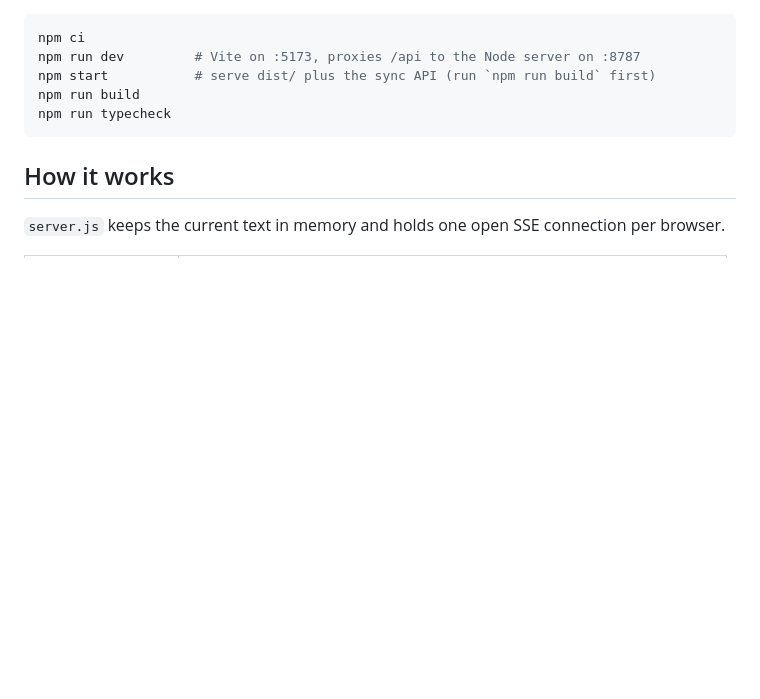
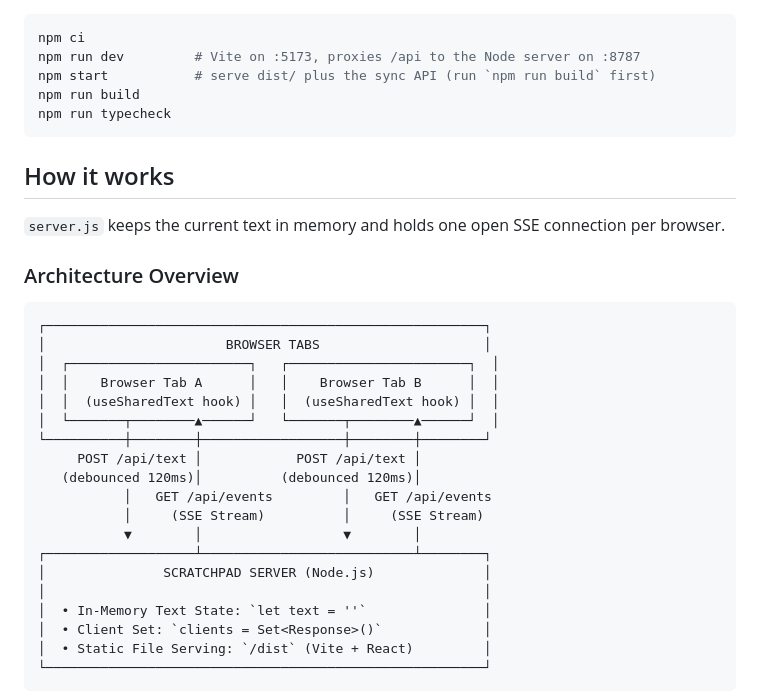
Before and after one commit to vnt87/scratchpad, a Markdown page: README.md, the part around one of its changes. GitHub-like rendering; blank space fills up the shorter version.

````diff
--- a/README.md
+++ b/README.md
@@ -41,3 +54,27 @@ npm run typecheck
 
 `server.js` keeps the current text in memory and holds one open SSE connection per browser.
 
+### Architecture Overview
+
+```
+┌────────────────────────────────────────────────────────┐
+│                       BROWSER TABS                     │
+│  ┌───────────────────────┐   ┌───────────────────────┐  │
+│  │    Browser Tab A      │   │    Browser Tab B      │  │
+│  │  (useSharedText hook) │   │  (useSharedText hook) │  │
+│  └───────┬────────▲──────┘   └───────┬────────▲──────┘  │
+└──────────┼────────┼──────────────────┼────────┼────────┘
+     POST /api/text │            POST /api/text │
+   (debounced 120ms)│          (debounced 120ms)│
+           │   GET /api/events         │   GET /api/events
+           │     (SSE Stream)          │     (SSE Stream)
+           ▼        │                  ▼        │
+┌───────────────────┴───────────────────────────┴────────┐
+│               SCRATCHPAD SERVER (Node.js)              │
+│                                                        │
+│  • In-Memory Text State: `let text = ''`               │
+│  • Client Set: `clients = Set<Response>()`             │
+│  • Static File Serving: `/dist` (Vite + React)         │
+└────────────────────────────────────────────────────────┘
+```
+
````
Also changed, not shown: other parts of README.md (+35 -0 lines), docs/screenshots/scratchpad-dark.png (added), docs/screenshots/scratchpad-light.png (added), 2 other files.
